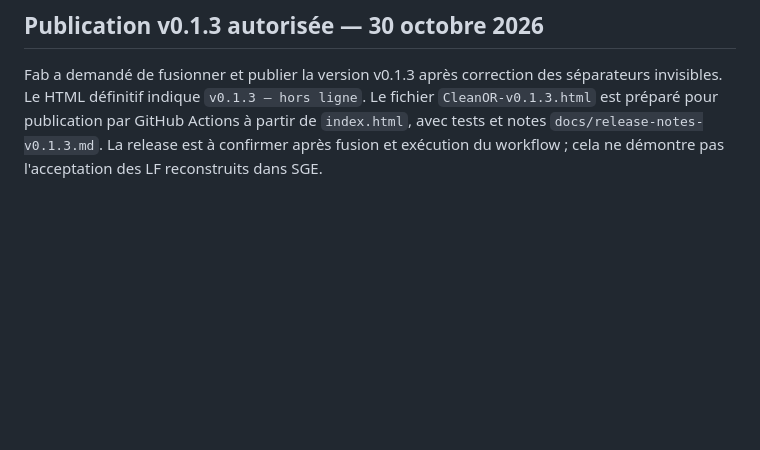
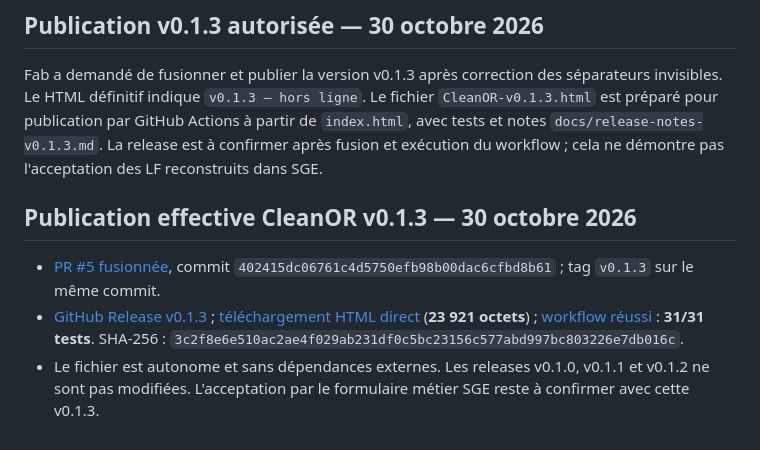
Before and after one commit to greenpower2669/CleanOR, a Markdown page: README.md, the part around the change. Rendered like a GitHub page; blank space fills up the shorter version.

Commit message:
docs: enregistrer la fusion et release vérifiées CleanOR v0.1.3

```diff
--- a/README.md
+++ b/README.md
@@ -92,3 +92,8 @@ Version toujours **non fusionnée / non publiée** : le dernier fichier disponib
 
 ## Publication v0.1.3 autorisée — 30 octobre 2026
 Fab a demandé de fusionner et publier la version v0.1.3 après correction des séparateurs invisibles. Le HTML définitif indique `v0.1.3 — hors ligne`. Le fichier `CleanOR-v0.1.3.html` est préparé pour publication par GitHub Actions à partir de `index.html`, avec tests et notes `docs/release-notes-v0.1.3.md`. La release est à confirmer après fusion et exécution du workflow ; cela ne démontre pas l'acceptation des LF reconstruits dans SGE.
+
+## Publication effective CleanOR v0.1.3 — 30 octobre 2026
+- [PR #5 fusionnée](https://github.com/greenpower2669/CleanOR/pull/5), commit `402415dc06761c4d5750efb98b00dac6cfbd8b61` ; tag `v0.1.3` sur le même commit.
+- [GitHub Release v0.1.3](https://github.com/greenpower2669/CleanOR/releases/tag/v0.1.3) ; [téléchargement HTML direct](https://github.com/greenpower2669/CleanOR/releases/download/v0.1.3/CleanOR-v0.1.3.html) (**23 921 octets**) ; [workflow réussi](https://github.com/greenpower2669/CleanOR/actions/runs/41035835101) : **31/31 tests**. SHA-256 : `3c2f8e6e510ac2ae4f029ab231df0c5bc23156c577abd997bc803226e7db016c`.
+- Le fichier est autonome et sans dépendances externes. Les releases v0.1.0, v0.1.1 et v0.1.2 ne sont pas modifiées. L'acceptation par le formulaire métier SGE reste à confirmer avec cette v0.1.3.
```
